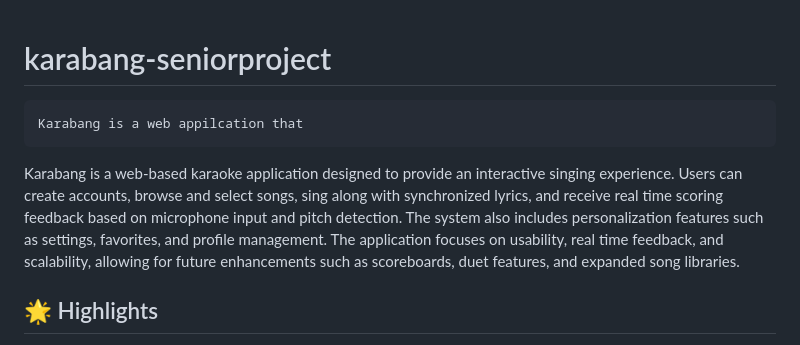
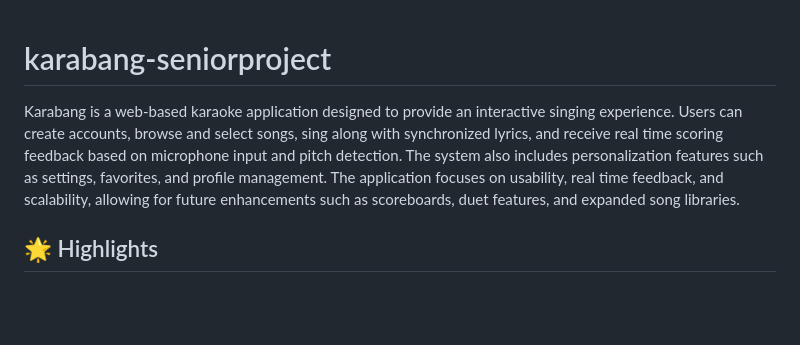
Before and after one commit to habibazaraei/karabang-seniorproject, a Markdown page: README.md, the part around the change. Rendered like a GitHub page; blank space fills up the shorter version.

```diff
--- a/README.md
+++ b/README.md
@@ -1,9 +1,7 @@
 # karabang-seniorproject
 
+Karabang is a web-based karaoke application designed to provide an interactive singing experience. Users can create accounts, browse and select songs, sing along with synchronized lyrics, and receive real time scoring feedback based on microphone input and pitch detection. The system also includes personalization features such as settings, favorites, and profile management. The application focuses on usability, real time feedback, and scalability, allowing for future enhancements such as scoreboards, duet features, and expanded song libraries.
 
-    Karabang is a web appilcation that
-
-Karabang is a web-based karaoke application designed to provide an interactive singing experience. Users can create accounts, browse and select songs, sing along with synchronized lyrics, and receive real time scoring feedback based on microphone input and pitch detection. The system also includes personalization features such as settings, favorites, and profile management. The application focuses on usability, real time feedback, and scalability, allowing for future enhancements such as scoreboards, duet features, and expanded song libraries.
 ## 🌟 Highlights
 
 I think a "Highlights" section is one of the most important to include at the top of a good README. Create a simple, bulleted list of the main selling points of your software.
```
